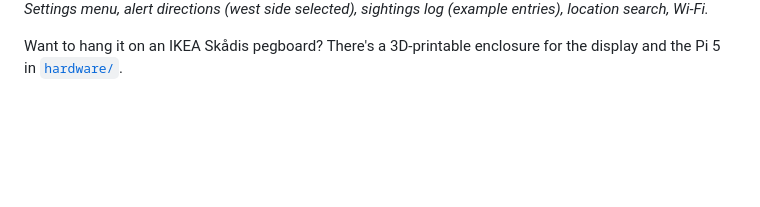
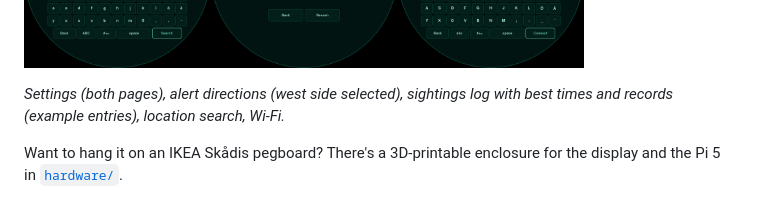
Before and after one commit to siddhesh1008/sky-radar, a Markdown page: README.md, the part around one of its changes. Drawn GitHub-style; pictures changed too: docs/settings.png; blank space fills up the shorter version.

```diff
--- a/README.md
+++ b/README.md
@@ -58,7 +75,8 @@ and an airliner squawking 7700. The cloud hint appears because it was overcast.*
 
 ![Settings, alert directions, sightings, location search and Wi-Fi](docs/settings.png)
 
-*Settings menu, alert directions (west side selected), sightings log (example entries), location search, Wi-Fi.*
+*Settings (both pages), alert directions (west side selected), sightings log with best times and records
+(example entries), location search, Wi-Fi.*
 
 Want to hang it on an IKEA Skådis pegboard? There's a 3D-printable enclosure for the display and the Pi 5 in [`hardware/`](hardware/README.md).
 
```
Also changed, not shown: other parts of README.md (+24 -7 lines), docs/alerts.png, 3 other files.
